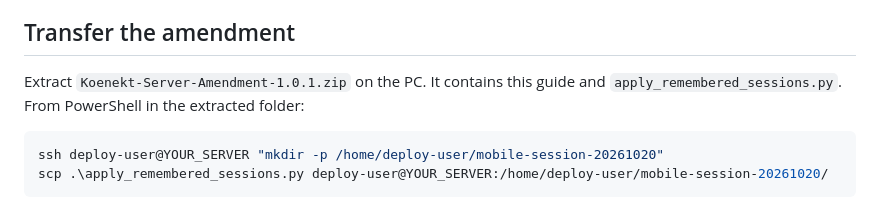
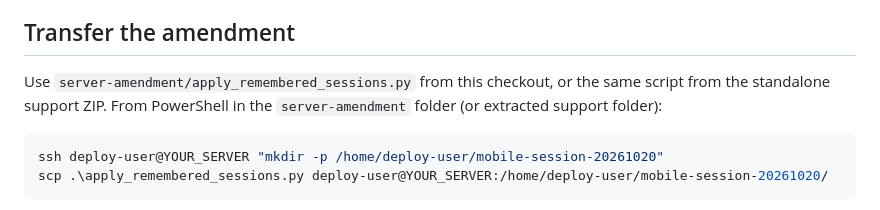
Before and after one commit to loudalley/koenekt-android, a Markdown page: SERVER-AMENDMENT.md, the part around the change. Rendered like a GitHub page.

````diff
--- a/SERVER-AMENDMENT.md
+++ b/SERVER-AMENDMENT.md
@@ -33,8 +33,9 @@ writing and is safe to rerun. It never restarts services.
 
 ## Transfer the amendment
 
-Extract `Koenekt-Server-Amendment-1.0.1.zip` on the PC. It contains this guide and
-`apply_remembered_sessions.py`. From PowerShell in the extracted folder:
+Use `server-amendment/apply_remembered_sessions.py` from this checkout, or the
+same script from the standalone support ZIP. From PowerShell in the
+`server-amendment` folder (or extracted support folder):
 
 ```powershell
 ssh deploy-user@YOUR_SERVER "mkdir -p /home/deploy-user/mobile-session-20261020"
````
Also changed, not shown: README-HANDOFF.md (+6 -0 lines), README.md (+1 -1 lines).
